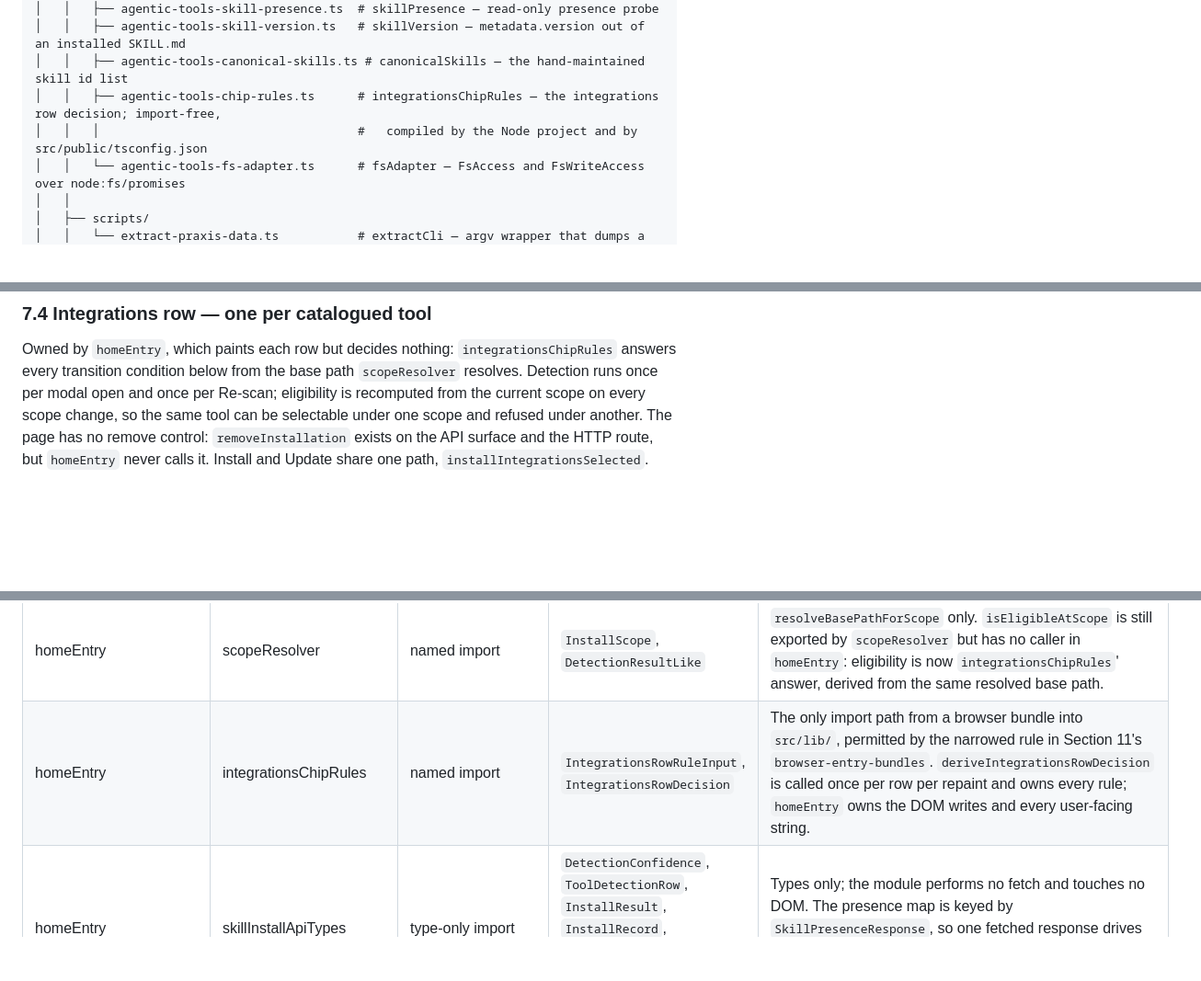
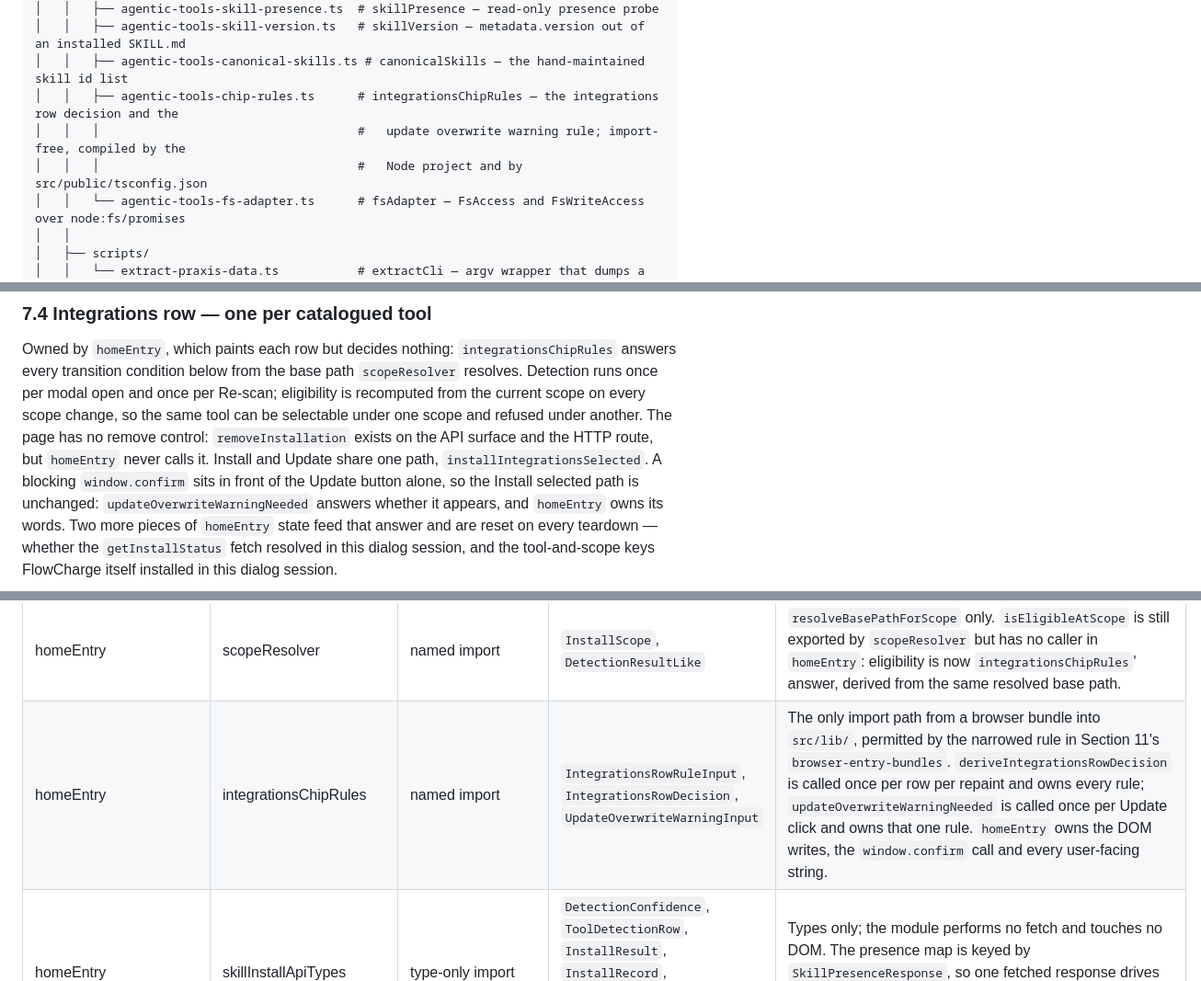
Before and after one commit to FlowChargeApp/flowcharge-archive, a Markdown page: ARCHITECTURE.md, 3 parts joined by grey strips. Shown at 92% size. Drawn GitHub-style; blank space fills up the shorter version.

````diff
--- a/ARCHITECTURE.md
+++ b/ARCHITECTURE.md
@@ -383,8 +383,9 @@ directories rather than as authored files.
 │   │   ├── agentic-tools-skill-presence.ts  # skillPresence — read-only presence probe
 │   │   ├── agentic-tools-skill-version.ts   # skillVersion — metadata.version out of an installed SKILL.md
 │   │   ├── agentic-tools-canonical-skills.ts # canonicalSkills — the hand-maintained skill id list
-│   │   ├── agentic-tools-chip-rules.ts      # integrationsChipRules — the integrations row decision; import-free,
-│   │   │                                    #   compiled by the Node project and by src/public/tsconfig.json
+│   │   ├── agentic-tools-chip-rules.ts      # integrationsChipRules — the integrations row decision and the
+│   │   │                                    #   update overwrite warning rule; import-free, compiled by the
+│   │   │                                    #   Node project and by src/public/tsconfig.json
 │   │   └── agentic-tools-fs-adapter.ts      # fsAdapter — FsAccess and FsWriteAccess over node:fs/promises
 │   │
 │   ├── scripts/
@@ -1617,6 +1626,11 @@ the current scope on every scope change, so the same tool can be selectable unde
 scope and refused under another. The page has no
 remove control: `removeInstallation` exists on the API surface and the HTTP route, but
 `homeEntry` never calls it. Install and Update share one path, `installIntegrationsSelected`.
+A blocking `window.confirm` sits in front of the Update button alone, so the Install
+selected path is unchanged: `updateOverwriteWarningNeeded` answers whether it appears, and
+`homeEntry` owns its words. Two more pieces of `homeEntry` state feed that answer and are
+reset on every teardown — whether the `getInstallStatus` fetch resolved in this dialog
+session, and the tool-and-scope keys FlowCharge itself installed in this dialog session.
 
 ```mermaid
 stateDiagram-v2
@@ -1770,7 +1788,7 @@ names no type, the payload is a primitive or a plain filesystem path.
 | homeEntry | ipcAdapter | named import | `PraxisIpcResult` | `unwrapIpc` turns a failed result into a throw carrying the status. |
 | boardEntry | ipcAdapter | named import | `PraxisIpcResult` | Same. |
 | homeEntry | scopeResolver | named import | `InstallScope`, `DetectionResultLike` | `resolveBasePathForScope` only. `isEligibleAtScope` is still exported by `scopeResolver` but has no caller in `homeEntry`: eligibility is now `integrationsChipRules`' answer, derived from the same resolved base path. |
-| homeEntry | integrationsChipRules | named import | `IntegrationsRowRuleInput`, `IntegrationsRowDecision` | The only import path from a browser bundle into `src/lib/`, permitted by the narrowed rule in Section 11's `browser-entry-bundles`. `deriveIntegrationsRowDecision` is called once per row per repaint and owns every rule; `homeEntry` owns the DOM writes and every user-facing string. |
+| homeEntry | integrationsChipRules | named import | `IntegrationsRowRuleInput`, `IntegrationsRowDecision`, `UpdateOverwriteWarningInput` | The only import path from a browser bundle into `src/lib/`, permitted by the narrowed rule in Section 11's `browser-entry-bundles`. `deriveIntegrationsRowDecision` is called once per row per repaint and owns every rule; `updateOverwriteWarningNeeded` is called once per Update click and owns that one rule. `homeEntry` owns the DOM writes, the `window.confirm` call and every user-facing string. |
 | homeEntry | skillInstallApiTypes | type-only import | `DetectionConfidence`, `ToolDetectionRow`, `InstallResult`, `InstallRecord`, `SkillReleaseSummary`, `SkillPresenceResponse`, `PraxisSkillInstallAPI` | Types only; the module performs no fetch and touches no DOM. The presence map is keyed by `SkillPresenceResponse`, so one fetched response drives the install chip, the version chip and the update chip together. |
 | browserIpcShim | ipcAdapter | type-only import | `PraxisIpcResult` | No runtime dependency on ipcAdapter. |
 | themeInit | themeStore | named import | `ThemeMode`, `ResolvedTheme` | Reads the stored mode and applies the resolution. |
````
Also changed, not shown: other parts of ARCHITECTURE.md (+16 -3 lines), 1 other file.
